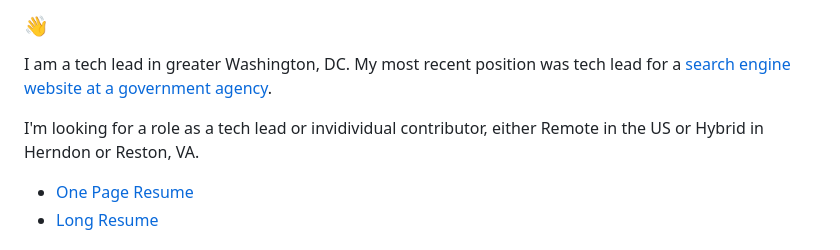
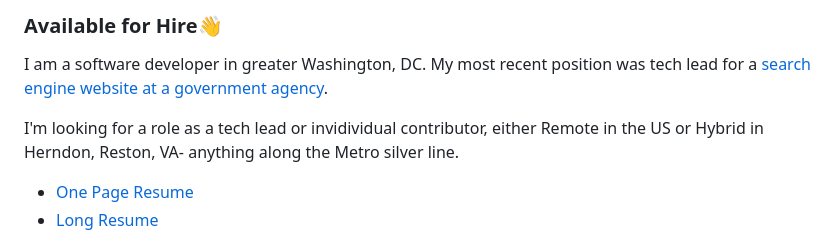
Before and after one commit to matthewdeanmartin/matthewdeanmartin, a Markdown page: README.md, the part around the change. Rendered like a GitHub page.

```diff
--- a/README.md
+++ b/README.md
@@ -1,8 +1,8 @@
-### 👋
+### Available for Hire👋
 
-I am a tech lead in greater Washington, DC. My most recent position was tech lead for a [search engine website at a government agency](https://publicrecords.copyright.gov/).
+I am a software developer in greater Washington, DC. My most recent position was tech lead for a [search engine website at a government agency](https://publicrecords.copyright.gov/).
 
-I'm looking for a role as a tech lead or invidividual contributor, either Remote in the US or Hybrid in Herndon or Reston, VA.
+I'm looking for a role as a tech lead or invidividual contributor, either Remote in the US or Hybrid in Herndon, Reston, VA- anything along the Metro silver line.
 
 - [One Page Resume](https://matthewdeanmartin.github.io/Matthew_Martin_Sept_2024_One_Page.pdf)
 - [Long Resume](https://matthewdeanmartin.github.io/Matthew_Martin_Sept_2024_Long_Format.pdf)
```
